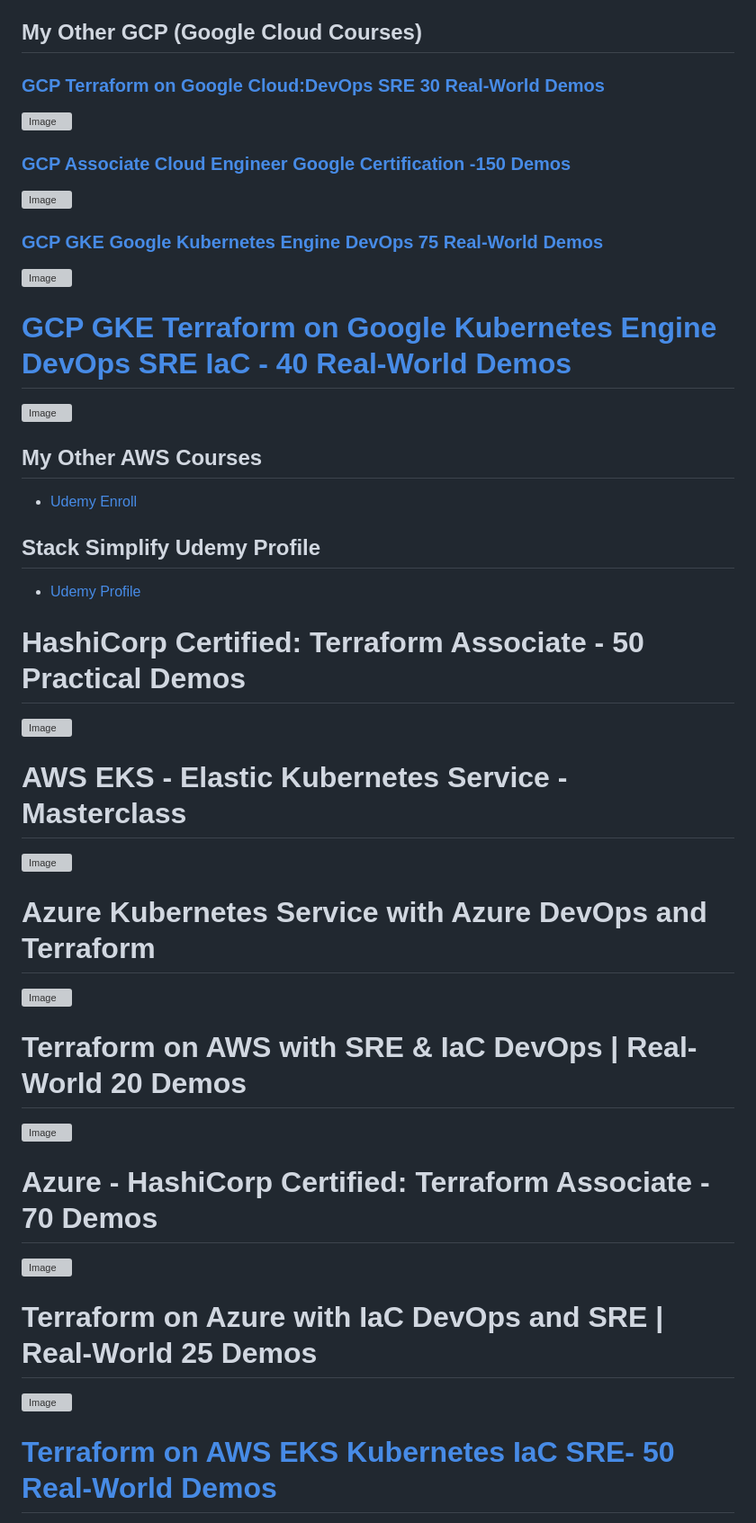
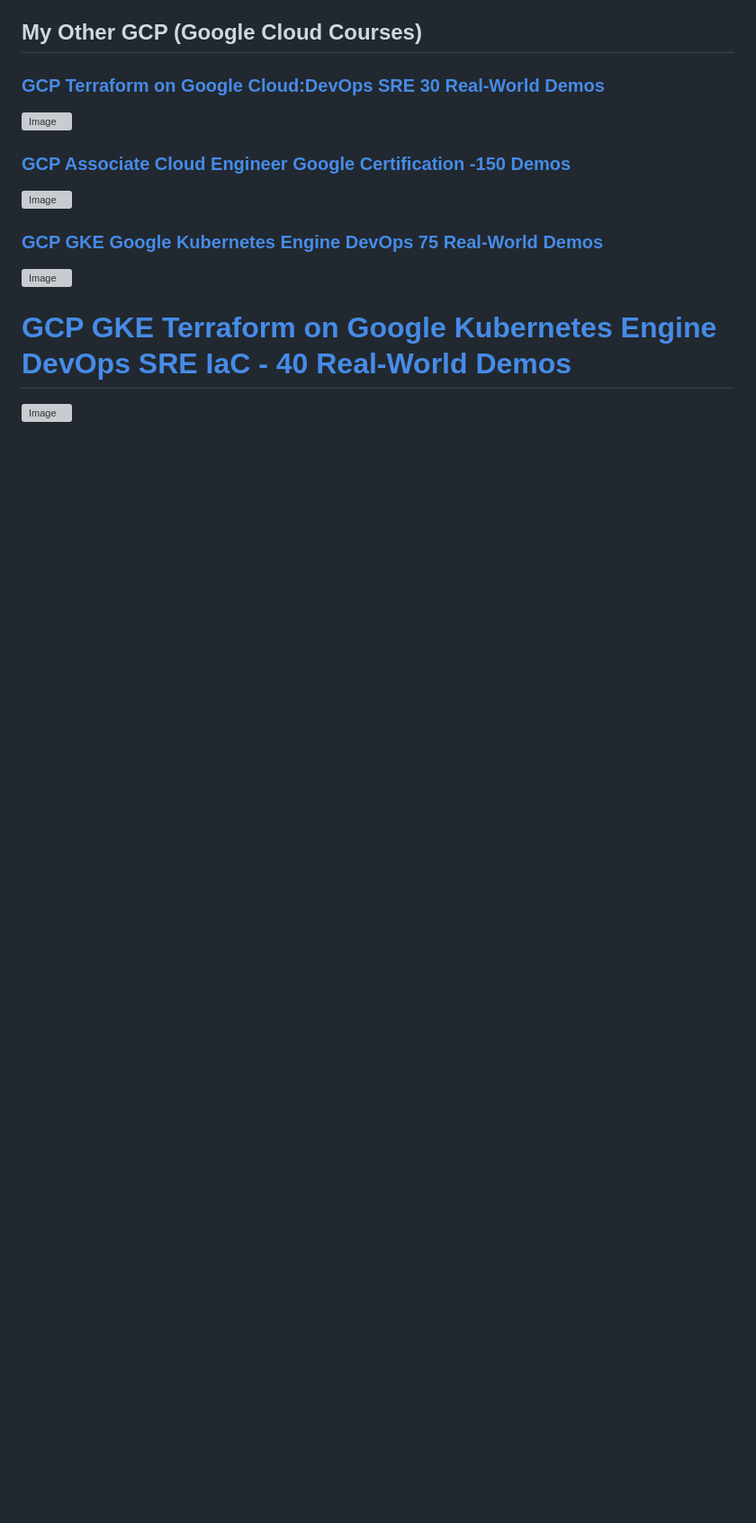
Before and after one commit to badrcherhoune/docker-practice-lab, a Markdown page: README.md, the part around one of its changes. Shown at 90% size. GitHub-like rendering; blank space fills up the shorter version; grey boxes are pictures that could not be loaded.

Commit message:
clean code

```diff
--- a/README.md
+++ b/README.md
@@ -157,33 +157,3 @@
 # [GCP GKE Terraform on Google Kubernetes Engine DevOps SRE IaC - 40 Real-World Demos](https://links.stacksimplify.com/gcp-gke-terraform-on-google-kubernetes-engine)
 
 [![Image](gcp-gke-terraform-2.png "GCP GKE Terraform on Google Kubernetes Engine DevOps SRE")](https://links.stacksimplify.com/gcp-gke-terraform-on-google-kubernetes-engine)
-
-
-## My Other AWS Courses
-- [Udemy Enroll](https://www.stacksimplify.com/azure-aks/courses/stacksimplify-best-selling-courses-on-udemy/)
-
-## Stack Simplify Udemy Profile
-- [Udemy Profile](https://www.udemy.com/user/kalyan-reddy-9/)
-
-# HashiCorp Certified: Terraform Associate - 50 Practical Demos
-[![Image](https://stacksimplify.com/course-images/hashicorp-certified-terraform-associate-highest-rated.png "HashiCorp Certified: Terraform Associate - 50 Practical Demos")](https://links.stacksimplify.com/hashicorp-certified-terraform-associate)
-
-# AWS EKS - Elastic Kubernetes Service - Masterclass
-[![Image](https://stacksimplify.com/course-images/AWS-EKS-Kubernetes-Masterclass-DevOps-Microservices-course.png "AWS EKS Kubernetes - Masterclass")](https://www.udemy.com/course/aws-eks-kubernetes-masterclass-devops-microservices/?referralCode=257C9AD5B5AF8D12D1E1)
-
-
-# Azure Kubernetes Service with Azure DevOps and Terraform
-[![Image](https://stacksimplify.com/course-images/azure-kubernetes-service-with-azure-devops-and-terraform.png "Azure Kubernetes Service with Azure DevOps and Terraform")](https://www.udemy.com/course/azure-kubernetes-service-with-azure-devops-and-terraform/?referralCode=2499BF7F5FAAA506ED42)
-
-# Terraform on AWS with SRE & IaC DevOps | Real-World 20 Demos
-[![Image](https://stacksimplify.com/course-images/terraform-on-aws-best-seller.png "Terraform on AWS with SRE & IaC DevOps | Real-World 20 Demos")](https://links.stacksimplify.com/terraform-on-aws-with-sre-and-iacdevops)
-
-# Azure - HashiCorp Certified: Terraform Associate - 70 Demos
-[![Image](https://stacksimplify.com/course-images/azure-hashicorp-certified-terraform-associate-highest-rated.png "Azure - HashiCorp Certified: Terraform Associate - 70 Demos")](https://links.stacksimplify.com/azure-hashicorp-certified-terraform-associate)
-
-# Terraform on Azure with IaC DevOps and SRE | Real-World 25 Demos
-
-[![Image](https://stacksimplify.com/course-images/terraform-on-azure-with-iac-azure-devops-sre-1.png "Terraform on Azure with IaC DevOps and SRE | Real-World 25 Demos")](https://links.stacksimplify.com/terraform-on-azure-with-iac-devops-sre)
-
-# [Terraform on AWS EKS Kubernetes IaC SRE- 50 Real-World Demos](https://links.stacksimplify.com/terraform-on-aws-eks-kubernetes-iac-sre)
-
```
Also changed, not shown: other parts of README.md (+0 -4 lines).
